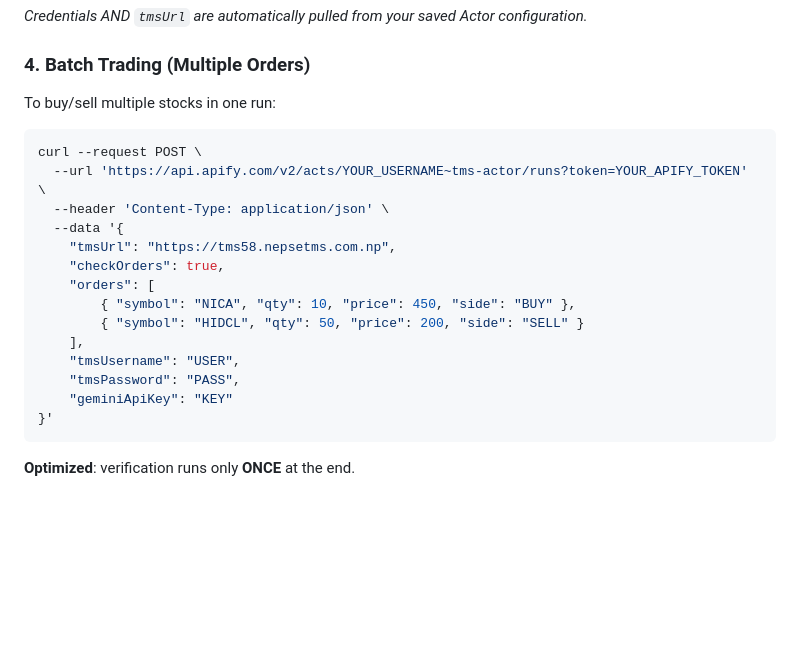
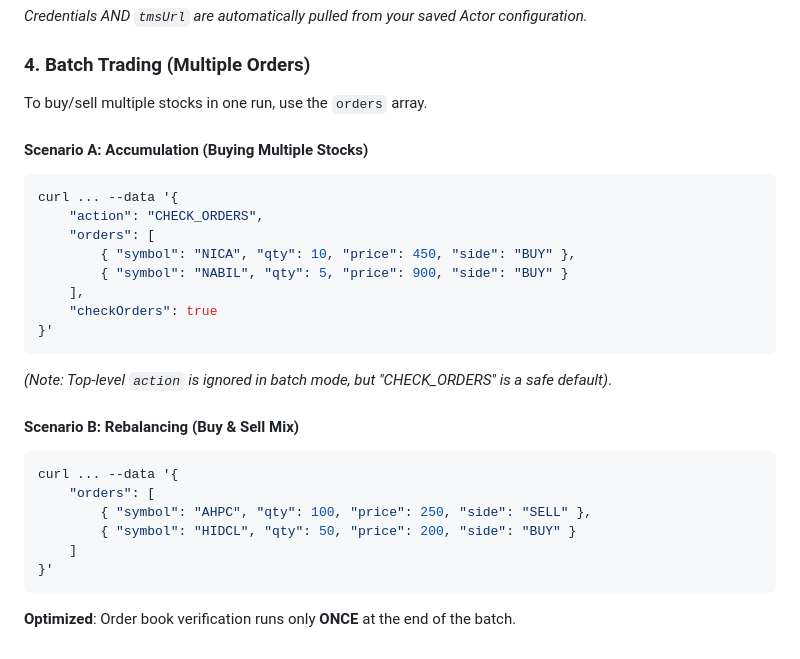
Before and after one commit to investmentmanagement137/tms, a Markdown page: walkthrough.md, the part around the change. Drawn GitHub-style; blank space fills up the shorter version.

Commit message:
Docs: Add detailed Batch Trading scenarios (Accumulation/Rebalancing)

````diff
--- a/walkthrough.md
+++ b/walkthrough.md
@@ -332,21 +332,29 @@ curl --request POST \
 ```
 *Credentials AND `tmsUrl` are automatically pulled from your saved Actor configuration.*
 ### 4. Batch Trading (Multiple Orders)
-To buy/sell multiple stocks in one run:
+To buy/sell multiple stocks in one run, use the `orders` array.
+
+#### Scenario A: Accumulation (Buying Multiple Stocks)
 ```bash
-curl --request POST \
-  --url 'https://api.apify.com/v2/acts/YOUR_USERNAME~tms-actor/runs?token=YOUR_APIFY_TOKEN' \
-  --header 'Content-Type: application/json' \
-  --data '{
-    "tmsUrl": "https://tms58.nepsetms.com.np",
-    "checkOrders": true,
+curl ... --data '{
+    "action": "CHECK_ORDERS",
     "orders": [
         { "symbol": "NICA", "qty": 10, "price": 450, "side": "BUY" },
-        { "symbol": "HIDCL", "qty": 50, "price": 200, "side": "SELL" }
+        { "symbol": "NABIL", "qty": 5, "price": 900, "side": "BUY" }
     ],
-    "tmsUsername": "USER",
-    "tmsPassword": "PASS",
-    "geminiApiKey": "KEY"
+    "checkOrders": true
 }'
 ```
-**Optimized**: verification runs only **ONCE** at the end.
+*(Note: Top-level `action` is ignored in batch mode, but "CHECK_ORDERS" is a safe default)*.
+
+#### Scenario B: Rebalancing (Buy & Sell Mix)
+```bash
+curl ... --data '{
+    "orders": [
+        { "symbol": "AHPC", "qty": 100, "price": 250, "side": "SELL" },
+        { "symbol": "HIDCL", "qty": 50, "price": 200, "side": "BUY" }
+    ]
+}'
+```
+
+**Optimized**: Order book verification runs only **ONCE** at the end of the batch.
````
